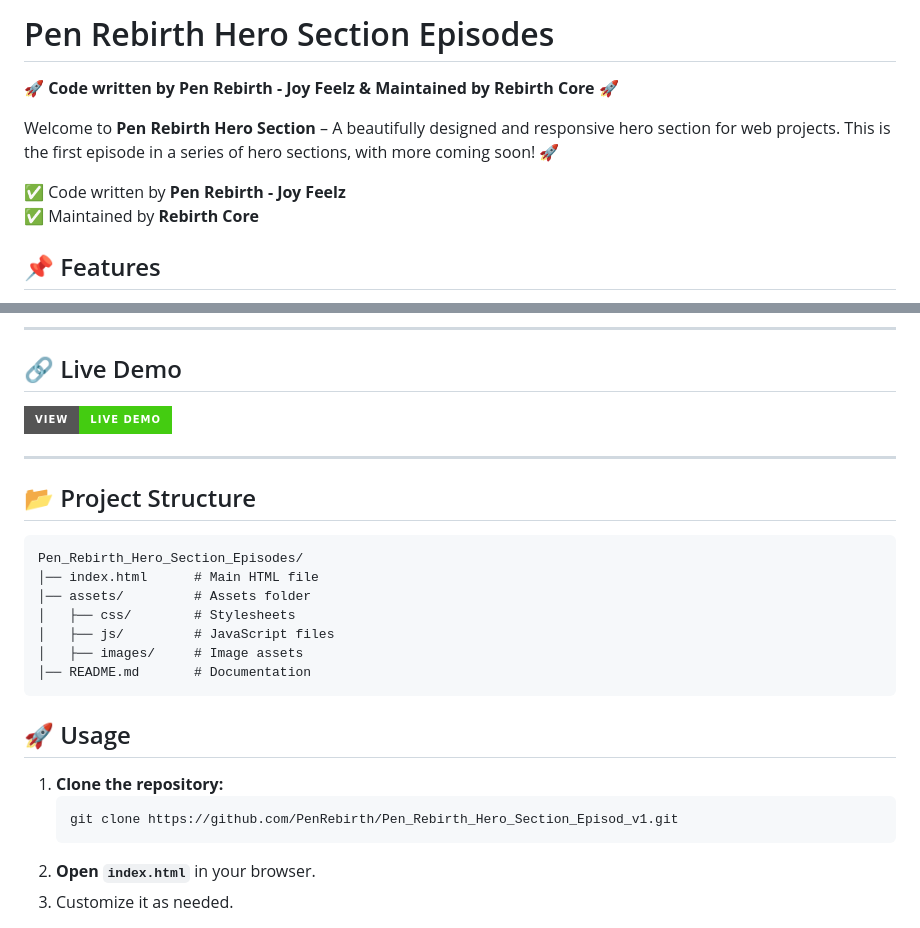
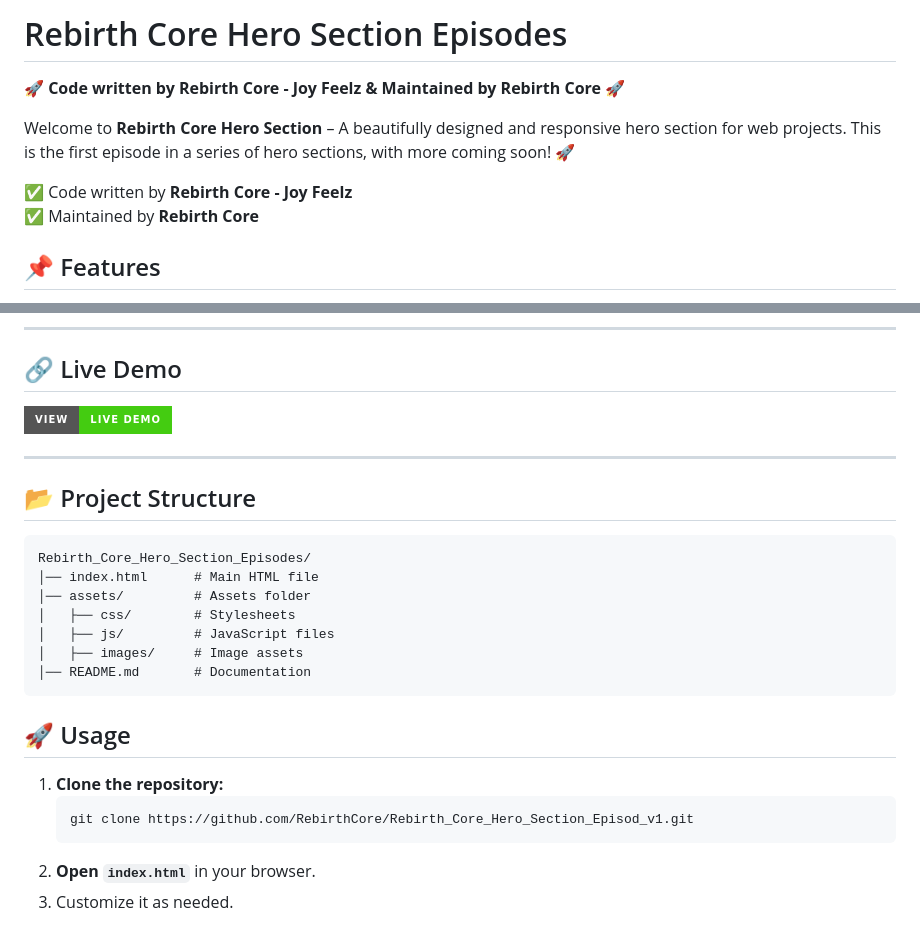
Before and after one commit to PenRebirth/Pen_Rebirth_Hero_Section_Episod_v1, a Markdown page: README.md, 2 parts joined by grey strips. Drawn GitHub-style; badges without logos.

````diff
--- a/README.md
+++ b/README.md
@@ -1,11 +1,11 @@
-# Pen Rebirth Hero Section Episodes
+# Rebirth Core Hero Section Episodes
 
-🚀 **Code written by Pen Rebirth - Joy Feelz & Maintained by Rebirth Core** 🚀
+🚀 **Code written by Rebirth Core - Joy Feelz & Maintained by Rebirth Core** 🚀
 
-Welcome to **Pen Rebirth Hero Section** – A beautifully designed and responsive hero section for web projects.
+Welcome to **Rebirth Core Hero Section** – A beautifully designed and responsive hero section for web projects.
 This is the first episode in a series of hero sections, with more coming soon! 🚀
 
-✅ Code written by **Pen Rebirth - Joy Feelz**
+✅ Code written by **Rebirth Core - Joy Feelz**
 ✅ Maintained by **Rebirth Core**
 
 ## 📌 Features
@@ -31,7 +31,7 @@ This is the first episode in a series of hero sections, with more coming soon!
 ## 📂 Project Structure
 
 ```
-Pen_Rebirth_Hero_Section_Episodes/
+Rebirth_Core_Hero_Section_Episodes/
 │── index.html      # Main HTML file
 │── assets/         # Assets folder
 │   ├── css/        # Stylesheets
@@ -44,7 +44,7 @@ Pen_Rebirth_Hero_Section_Episodes/
 
 1. **Clone the repository:**
    ```sh
-   git clone https://github.com/PenRebirth/Pen_Rebirth_Hero_Section_Episod_v1.git
+   git clone https://github.com/RebirthCore/Rebirth_Core_Hero_Section_Episod_v1.git
    ```
 2. **Open `index.html`** in your browser.
 3. Customize it as needed.
````
Also changed, not shown: other parts of README.md (+3 -3 lines).
